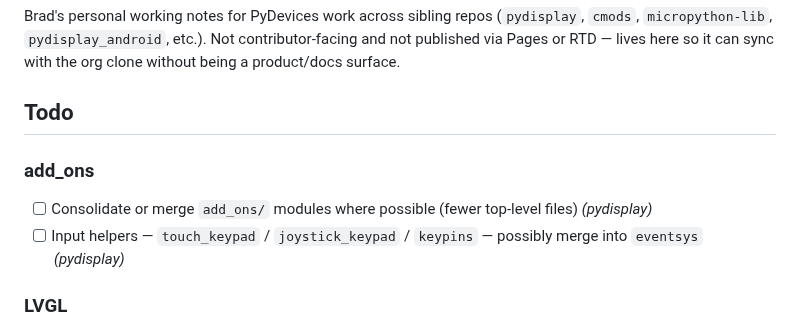
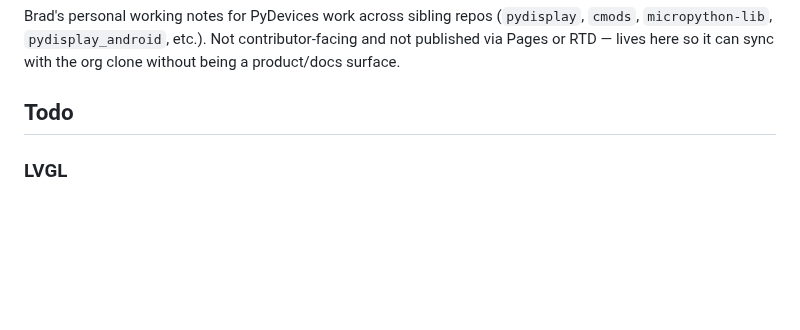
Before and after one commit to PyDevices/.github, a Markdown page: NOTES.md, the part around the change. Drawn GitHub-style; blank space fills up the shorter version.

Commit message:
Drop completed add_ons consolidation todos.

```diff
--- a/NOTES.md
+++ b/NOTES.md
@@ -10,11 +10,6 @@ so it can sync with the org clone without being a product/docs surface.
 <!-- Add items when asked to "add … to my todo list". Use `- [ ]` checkboxes.
      Tag each item with the repo(s) it affects, e.g. `_(pydisplay)_` or
      `_(pydisplay, cmods)_`, since this file spans multiple sibling repos. -->
-
-### add_ons
-
-- [ ] Consolidate or merge `add_ons/` modules where possible (fewer top-level files) _(pydisplay)_
-- [ ] Input helpers — `touch_keypad` / `joystick_keypad` / `keypins` — possibly merge into `eventsys` _(pydisplay)_
 
 ### LVGL
 
```
